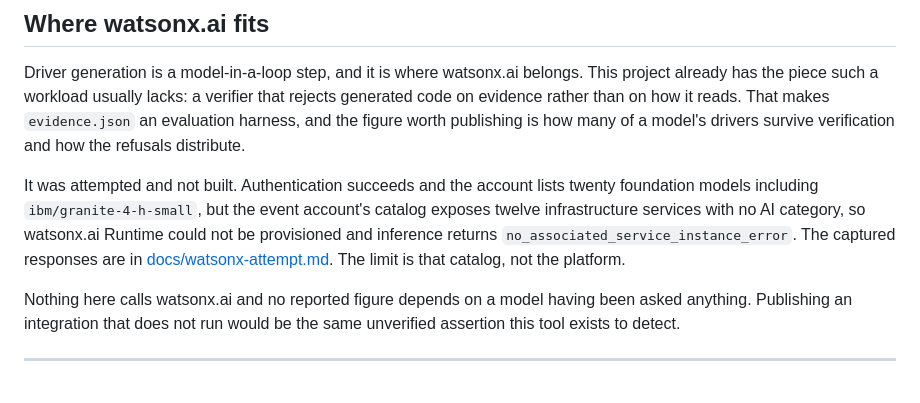
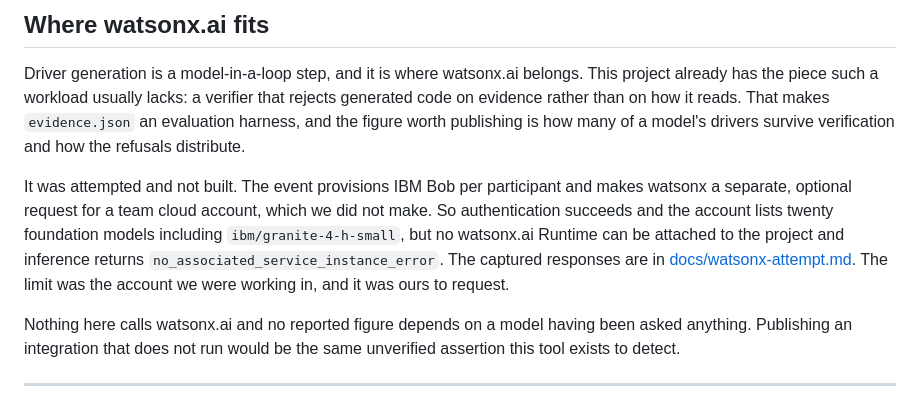
Before and after one commit to kasbsquall/first-light, a Markdown page: README.md, the part around the change. GitHub-like rendering.

```diff
--- a/README.md
+++ b/README.md
@@ -284,13 +284,14 @@ rejects generated code on evidence rather than on how it reads. That makes
 `evidence.json` an evaluation harness, and the figure worth publishing is how
 many of a model's drivers survive verification and how the refusals distribute.
 
-It was attempted and not built. Authentication succeeds and the account lists
-twenty foundation models including `ibm/granite-4-h-small`, but the event
-account's catalog exposes twelve infrastructure services with no AI category, so
-watsonx.ai Runtime could not be provisioned and inference returns
+It was attempted and not built. The event provisions IBM Bob per participant and
+makes watsonx a separate, optional request for a team cloud account, which we did
+not make. So authentication succeeds and the account lists twenty foundation
+models including `ibm/granite-4-h-small`, but no watsonx.ai Runtime can be
+attached to the project and inference returns
 `no_associated_service_instance_error`. The captured responses are in
-[docs/watsonx-attempt.md](docs/watsonx-attempt.md). The limit is that catalog,
-not the platform.
+[docs/watsonx-attempt.md](docs/watsonx-attempt.md). The limit was the account we
+were working in, and it was ours to request.
 
 Nothing here calls watsonx.ai and no reported figure depends on a model having
 been asked anything. Publishing an integration that does not run would be the
```
Also changed, not shown: docs/watsonx-attempt.md (+16 -4 lines).
